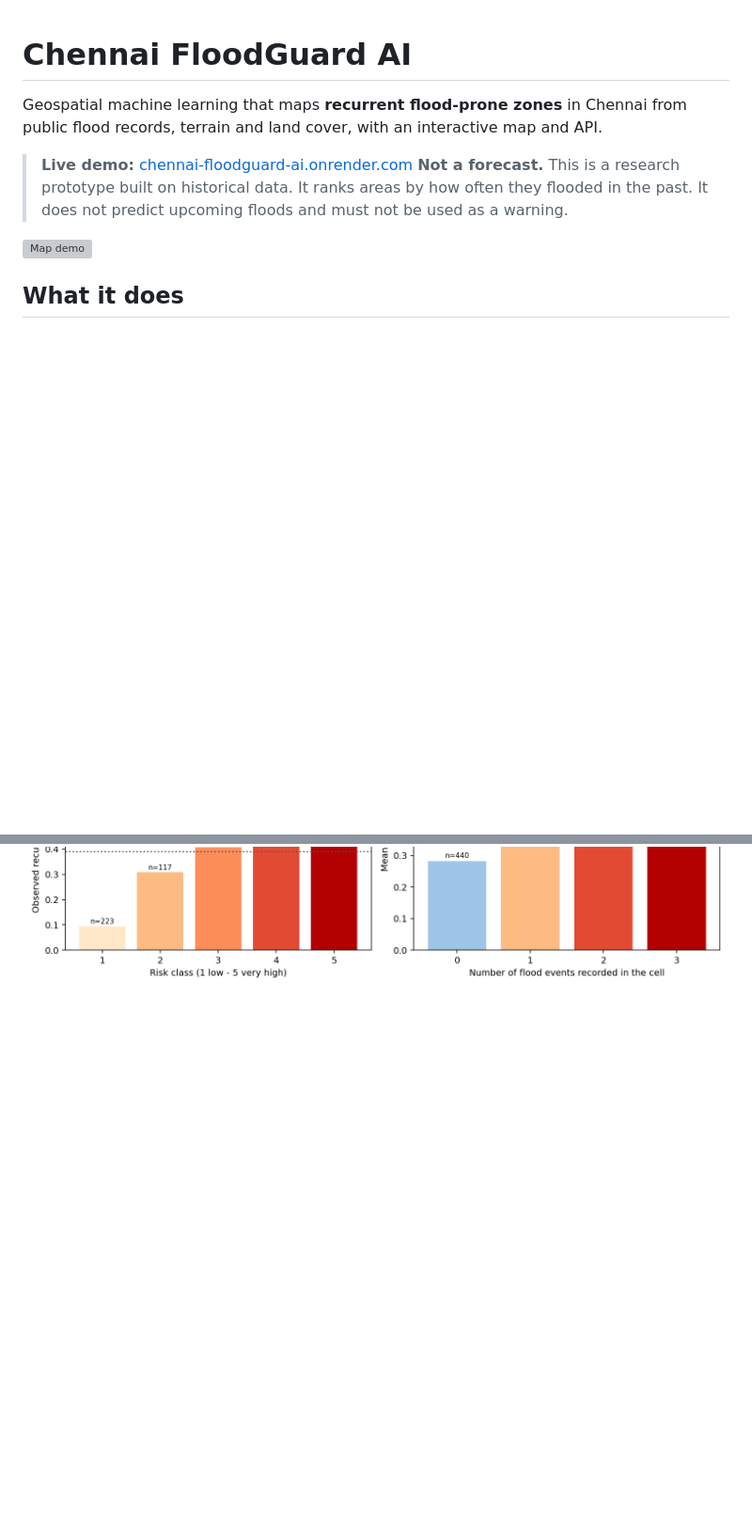
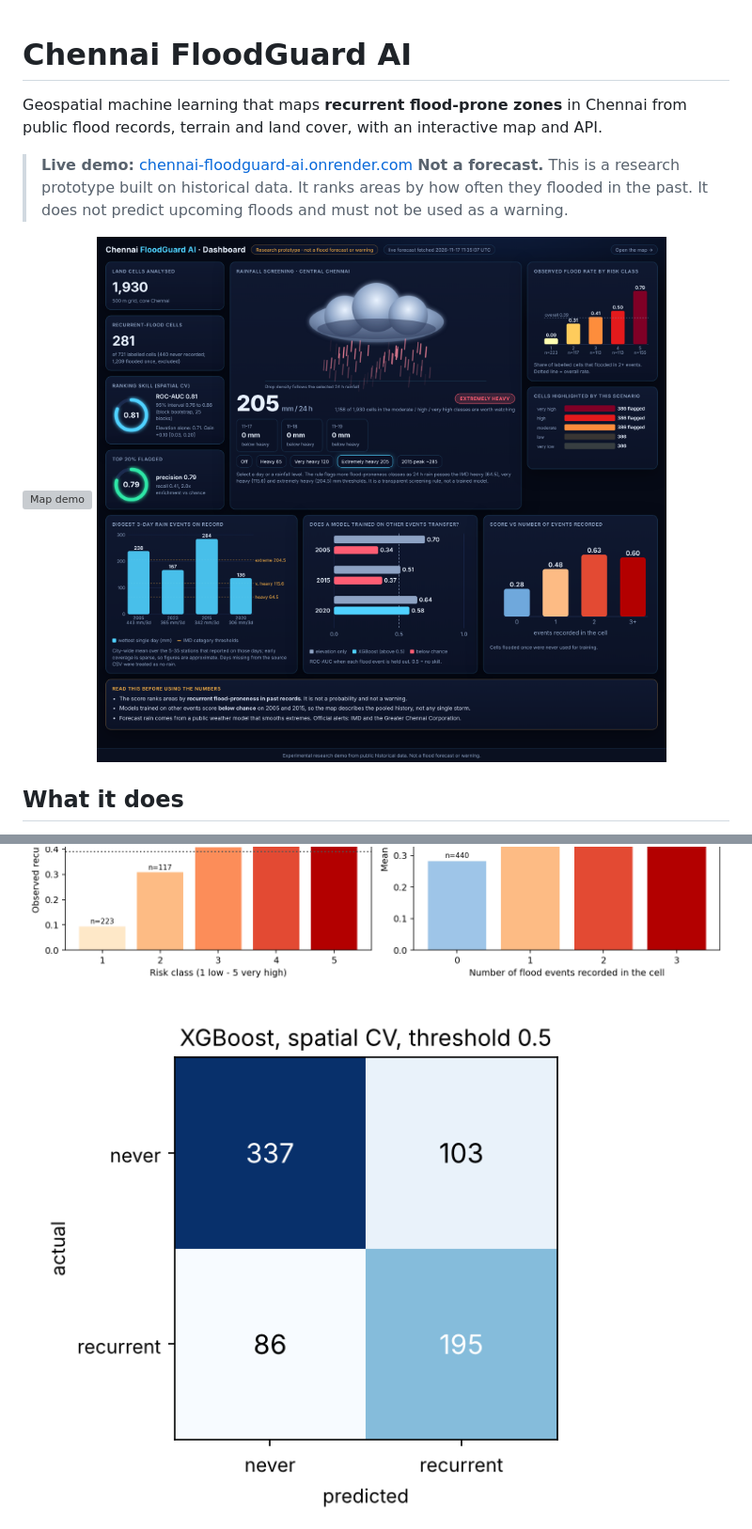
Before and after one commit to jeffrinjijo/chennai-floodguard-ai, a Markdown page: README.md, 2 parts joined by grey strips. Shown at 94% size. GitHub-like rendering; pictures changed too: docs/dashboard.png (added), reports/figures/confusion_matrix_xgb.png (added); blank space fills up the shorter version; grey boxes are pictures that could not be loaded.

```diff
--- a/README.md
+++ b/README.md
@@ -6,6 +6,7 @@ Geospatial machine learning that maps **recurrent flood-prone zones** in Chennai
 > **Not a forecast.** This is a research prototype built on historical data. It ranks areas by how often they flooded in the past. It does not predict upcoming floods and must not be used as a warning.
 
 ![Map demo](docs/demo.png)
+![Dashboard](docs/dashboard.png)
 
 ## What it does
 - Splits core Chennai into 500 m cells and extracts terrain (Copernicus DEM) and land-cover (ESA WorldCover) features.
@@ -49,6 +62,7 @@ Intervals are 95% block-bootstrap (2,000 resamples of the 25 spatial blocks, not
 ![ROC and precision with bootstrap band](reports/figures/roc_pr_bootstrap.png)
 ![Enrichment by risk class](reports/figures/enrichment.png)
 
+![XGBoost confusion matrix](reports/figures/confusion_matrix_xgb.png)
 ![Susceptibility map](reports/figures/susceptibility_map.png)
 ![SHAP summary](reports/figures/shap_summary.png)
 
```
Also changed, not shown: other parts of README.md (+34 -1 lines), reports/threshold_metrics.md (added, +39 -0 lines), 1 other file.
